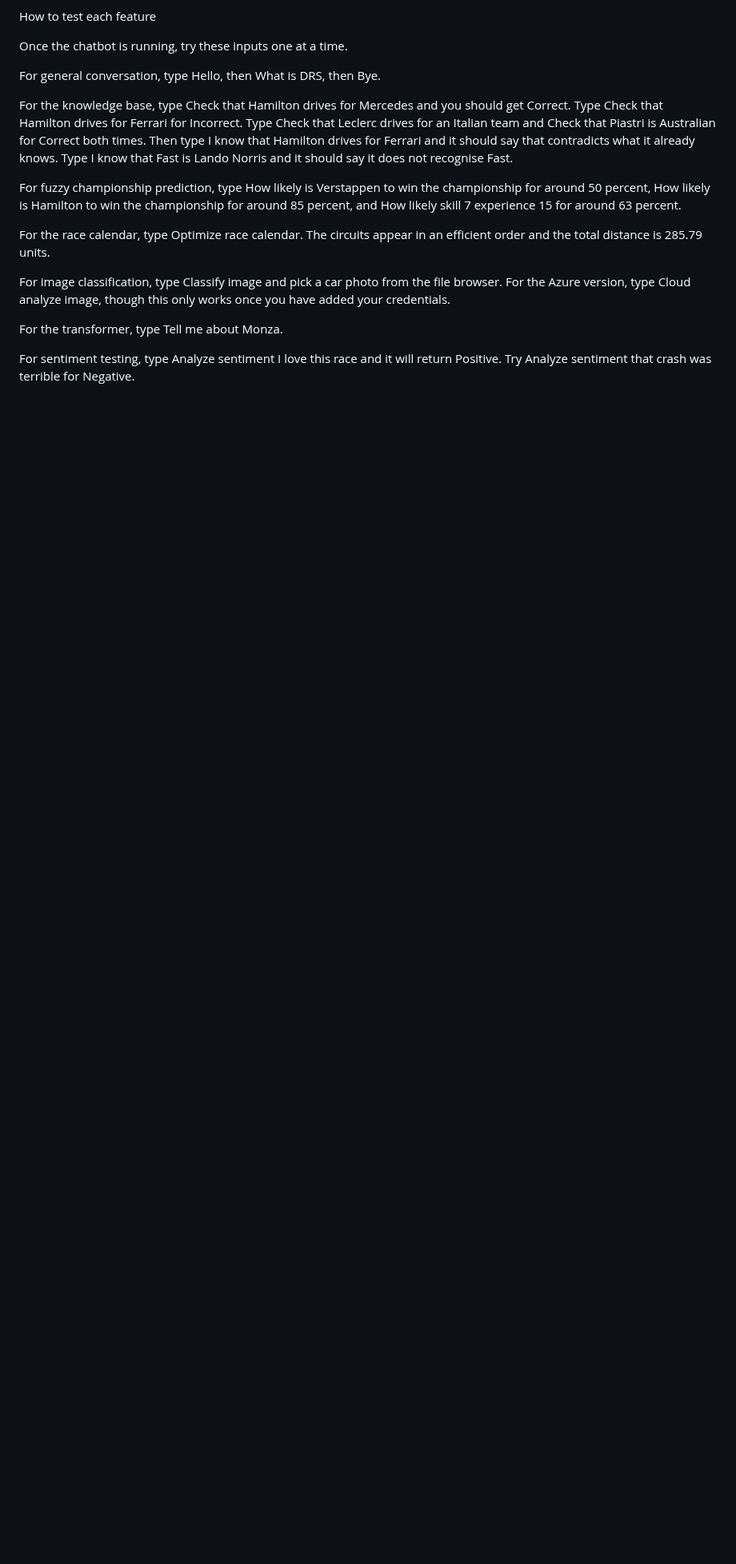
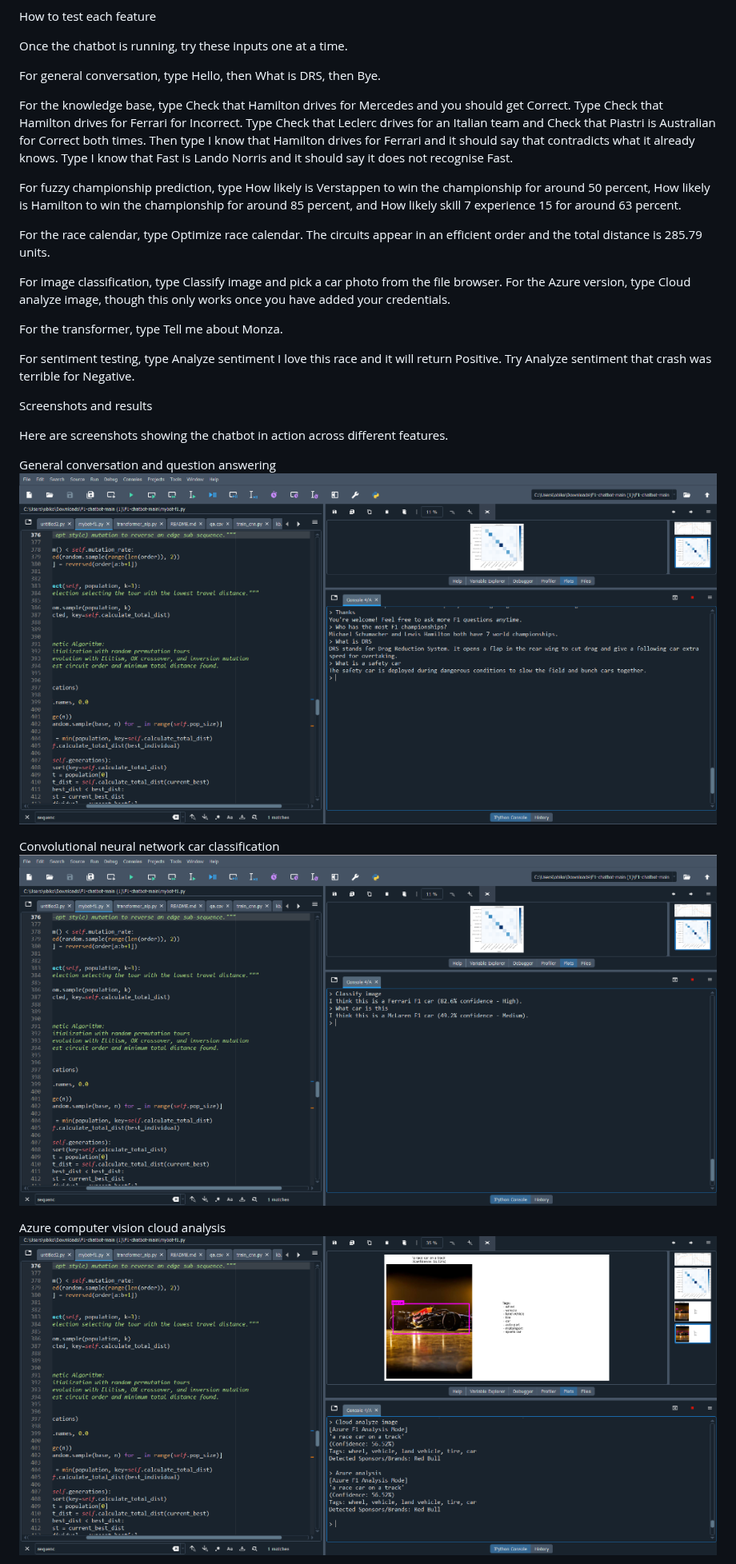
Before and after one commit to enoch1472/F1-chatbot, a Markdown page: README.md, the part around one of its changes. Shown at 80% size. Drawn GitHub-style; pictures changed too: images/azure_analysis.png (added), images/cnn_classification.png (added), images/general_qa.png (added); blank space fills up the shorter version.

Commit message:
Adding result images

```diff
--- a/README.md
+++ b/README.md
@@ -73,3 +73,18 @@ For image classification, type Classify image and pick a car photo from the file
 For the transformer, type Tell me about Monza.
 
 For sentiment testing, type Analyze sentiment I love this race and it will return Positive. Try Analyze sentiment that crash was terrible for Negative.
+
+
+Screenshots and results
+
+Here are screenshots showing the chatbot in action across different features.
+
+General conversation and question answering
+![General conversation and question answering](images/general_qa.png)
+
+Convolutional neural network car classification
+![Convolutional neural network car classification](images/cnn_classification.png)
+
+Azure computer vision cloud analysis
+![Azure computer vision cloud analysis](images/azure_analysis.png)
+
```
Also changed, not shown: other parts of README.md (+2 -0 lines), images/sentiment_transformer.png (added).
